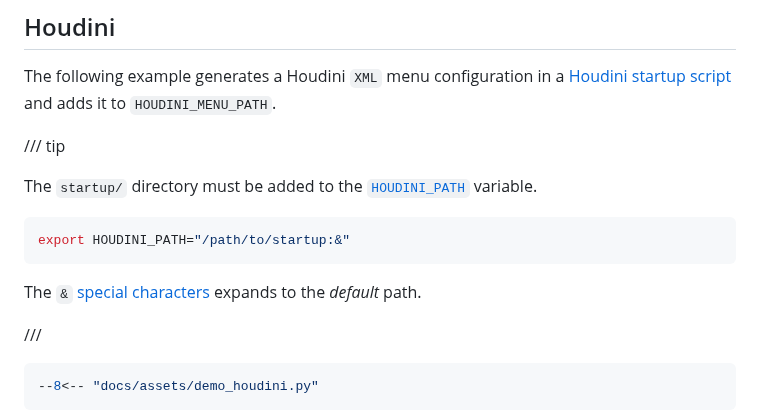
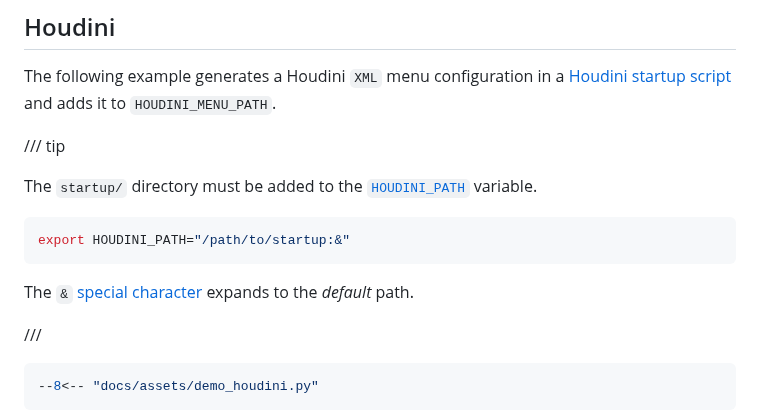
Before and after one commit to tahv/menuet, a Markdown page: docs/examples.md, the part around one of its changes. Drawn GitHub-style.

````diff
--- a/docs/examples.md
+++ b/docs/examples.md
@@ -59,13 +59,15 @@ and adds it to `HOUDINI_MENU_PATH`.
 /// tip
 
 The `startup/` directory must be added to the
-[`HOUDINI_PATH`](https://www.sidefx.com/docs/houdini/basics/houdinipath.html) variable.
+[`HOUDINI_PATH`](https://www.sidefx.com/docs/houdini/basics/houdinipath.html)
+variable.
 
 ```console
 export HOUDINI_PATH="/path/to/startup:&"
 ```
 
-The `&` [special characters](https://www.sidefx.com/docs/houdini/basics/config_env.html#special-characters-in-path-variables)
+The `&`
+[special character](https://www.sidefx.com/docs/houdini/basics/config_env.html#special-characters-in-path-variables)
 expands to the *default* path.
 
 ///
````
Also changed, not shown: other parts of docs/examples.md (+51 -1 lines), README.md (+23 -4 lines), changelog.d/10.doc.1.md (added, +1 -0 lines), changelog.d/10.doc.2.md (added, +1 -0 lines), changelog.d/10.doc.3.md (added, +1 -0 lines), changelog.d/10.doc.md (added, +1 -0 lines), docs/assets/demo-designer.png (added), docs/assets/demo-motionbuilder.png (added), docs/assets/demo-painter.png (added), 4 other files.
